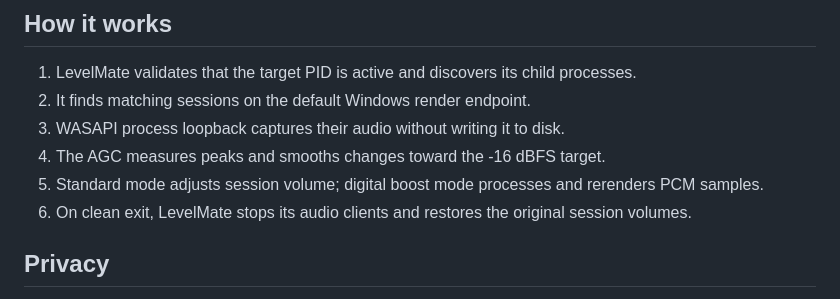
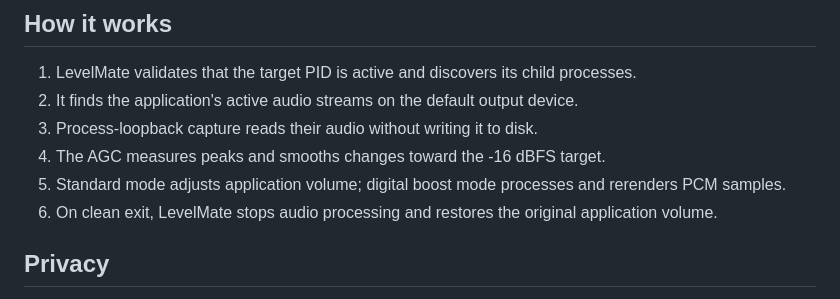
Before and after one commit to rootkow/levelmate, a Markdown page: README.md, the part around one of its changes. Rendered like a GitHub page.

```diff
--- a/README.md
+++ b/README.md
@@ -154,13 +173,14 @@ instances targeting the same app would compete over session volume and cleanup.
 
 1. LevelMate validates that the target PID is active and discovers its child
    processes.
-2. It finds matching sessions on the default Windows render endpoint.
-3. WASAPI process loopback captures their audio without writing it to disk.
+2. It finds the application's active audio streams on the default output
+   device.
+3. Process-loopback capture reads their audio without writing it to disk.
 4. The AGC measures peaks and smooths changes toward the -16 dBFS target.
-5. Standard mode adjusts session volume; digital boost mode processes and
+5. Standard mode adjusts application volume; digital boost mode processes and
    rerenders PCM samples.
-6. On clean exit, LevelMate stops its audio clients and restores the original
-   session volumes.
+6. On clean exit, LevelMate stops audio processing and restores the original
+   application volume.
 
 ## Privacy
 
```
Also changed, not shown: other parts of README.md (+51 -32 lines).
